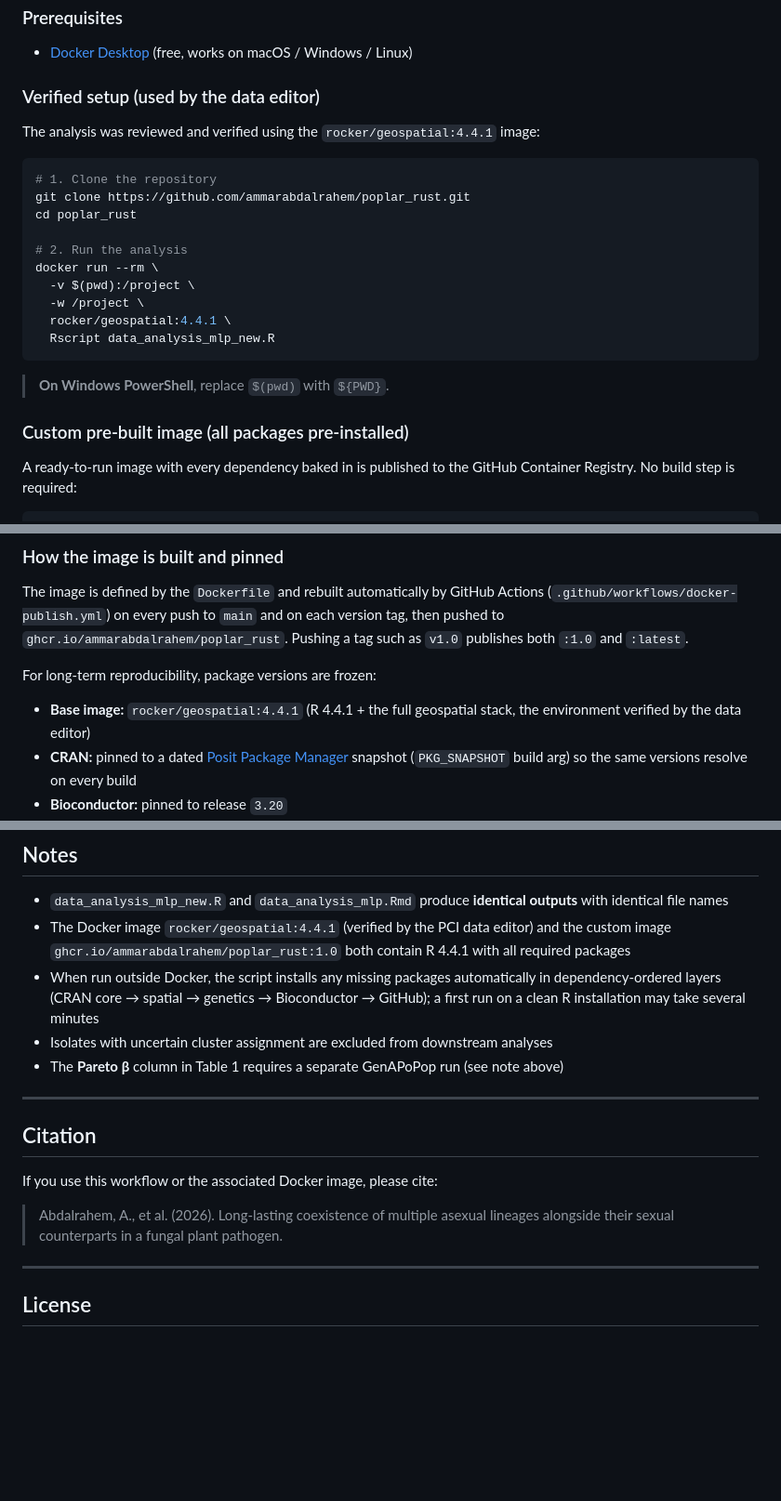
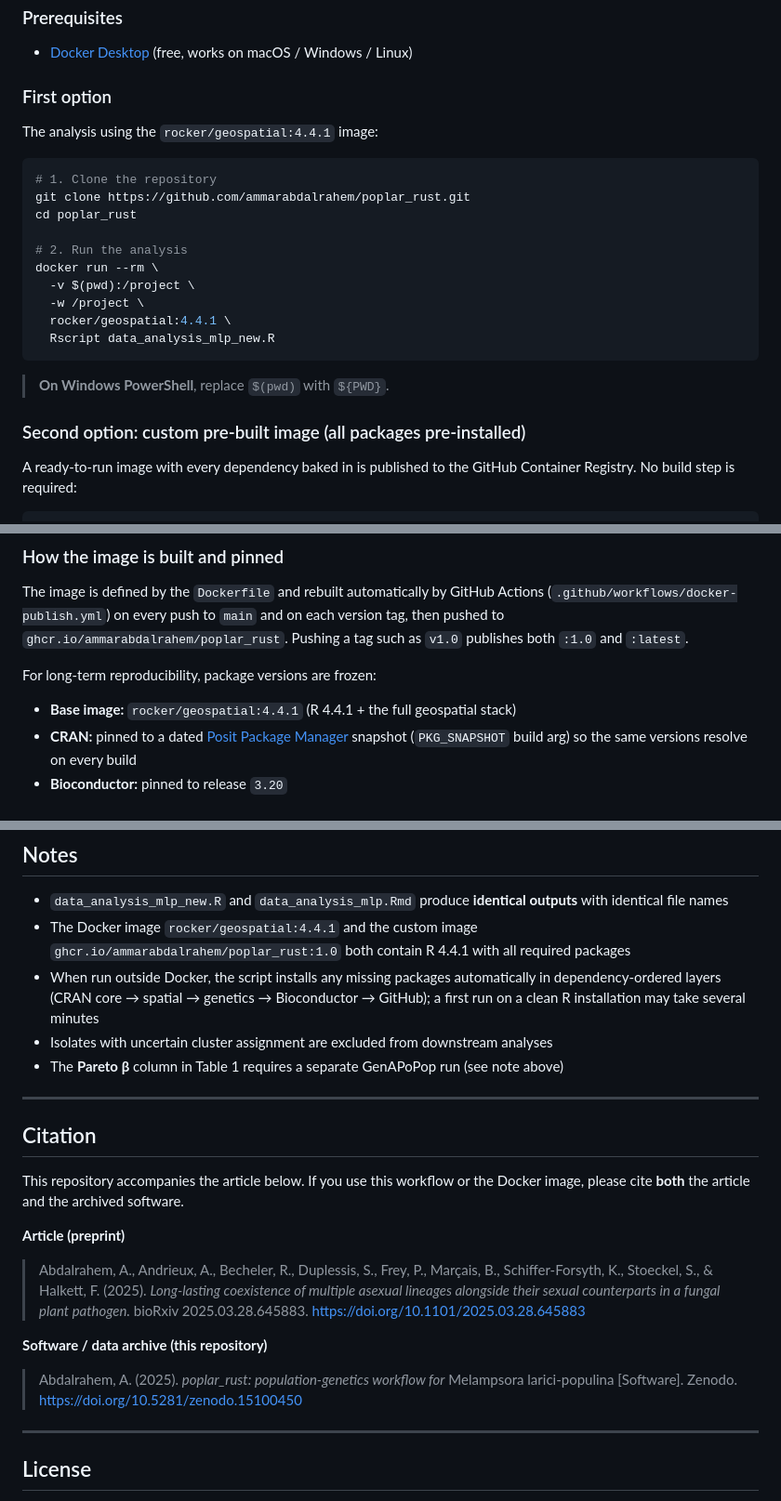
Before and after one commit to ammarabdalrahem/poplar_rust, a Markdown page: README.md, 3 parts joined by grey strips. Shown at 93% size. Rendered like a GitHub page; blank space fills up the shorter version.

Commit message:
Update README for clarity and formatting improvements

````diff
--- a/README.md
+++ b/README.md
@@ -35,9 +35,9 @@ The entire analysis environment is packaged in a Docker image. No R installation
 
 - [Docker Desktop](https://www.docker.com/products/docker-desktop/) (free, works on macOS / Windows / Linux)
 
-### Verified setup (used by the data editor)
+### First option
 
-The analysis was reviewed and verified using the `rocker/geospatial:4.4.1` image:
+The analysis using the `rocker/geospatial:4.4.1` image:
 
 ```bash
 # 1. Clone the repository
@@ -54,7 +54,7 @@ docker run --rm \
 
 > **On Windows PowerShell**, replace `$(pwd)` with `${PWD}`.
 
-### Custom pre-built image (all packages pre-installed)
+### Second option: custom pre-built image (all packages pre-installed)
 
 A ready-to-run image with every dependency baked in is published to the GitHub
 Container Registry. No build step is required:
@@ -82,7 +82,7 @@ Pushing a tag such as `v1.0` publishes both `:1.0` and `:latest`.
 
 For long-term reproducibility, package versions are frozen:
 
-- **Base image:** `rocker/geospatial:4.4.1` (R 4.4.1 + the full geospatial stack, the environment verified by the data editor)
+- **Base image:** `rocker/geospatial:4.4.1` (R 4.4.1 + the full geospatial stack)
 - **CRAN:** pinned to a dated [Posit Package Manager](https://packagemanager.posit.co/) snapshot (`PKG_SNAPSHOT` build arg) so the same versions resolve on every build
 - **Bioconductor:** pinned to release `3.20`
 - **GitHub packages:** `rnaturalearthhires` pinned to an exact commit
@@ -219,7 +219,7 @@ Requirements:
 ## Notes
 
 - `data_analysis_mlp_new.R` and `data_analysis_mlp.Rmd` produce **identical outputs** with identical file names
-- The Docker image `rocker/geospatial:4.4.1` (verified by the PCI data editor) and the custom image `ghcr.io/ammarabdalrahem/poplar_rust:1.0` both contain R 4.4.1 with all required packages
+- The Docker image `rocker/geospatial:4.4.1` and the custom image `ghcr.io/ammarabdalrahem/poplar_rust:1.0` both contain R 4.4.1 with all required packages
 - When run outside Docker, the script installs any missing packages automatically in dependency-ordered layers (CRAN core → spatial → genetics → Bioconductor → GitHub); a first run on a clean R installation may take several minutes
 - Isolates with uncertain cluster assignment are excluded from downstream analyses
 - The **Pareto β** column in Table 1 requires a separate GenAPoPop run (see note above)
@@ -228,9 +228,22 @@ Requirements:
 
 ## Citation
 
-If you use this workflow or the associated Docker image, please cite:
+This repository accompanies the article below. If you use this workflow or the
+Docker image, please cite **both** the article and the archived software.
 
-> Abdalrahem, A., et al. (2026). Long-lasting coexistence of multiple asexual lineages alongside their sexual counterparts in a fungal plant pathogen.
+**Article (preprint)**
+
+> Abdalrahem, A., Andrieux, A., Becheler, R., Duplessis, S., Frey, P.,
+> Marçais, B., Schiffer-Forsyth, K., Stoeckel, S., & Halkett, F. (2025).
+> *Long-lasting coexistence of multiple asexual lineages alongside their sexual
+> counterparts in a fungal plant pathogen.* bioRxiv 2025.03.28.645883.
+> https://doi.org/10.1101/2025.03.28.645883
+
+**Software / data archive (this repository)**
+
+> Abdalrahem, A. (2025). *poplar_rust: population-genetics workflow for*
+> Melampsora larici-populina [Software]. Zenodo.
+> https://doi.org/10.5281/zenodo.15100450
 
 ---
 
````
Also changed, not shown: other parts of README.md (+1 -1 lines).
